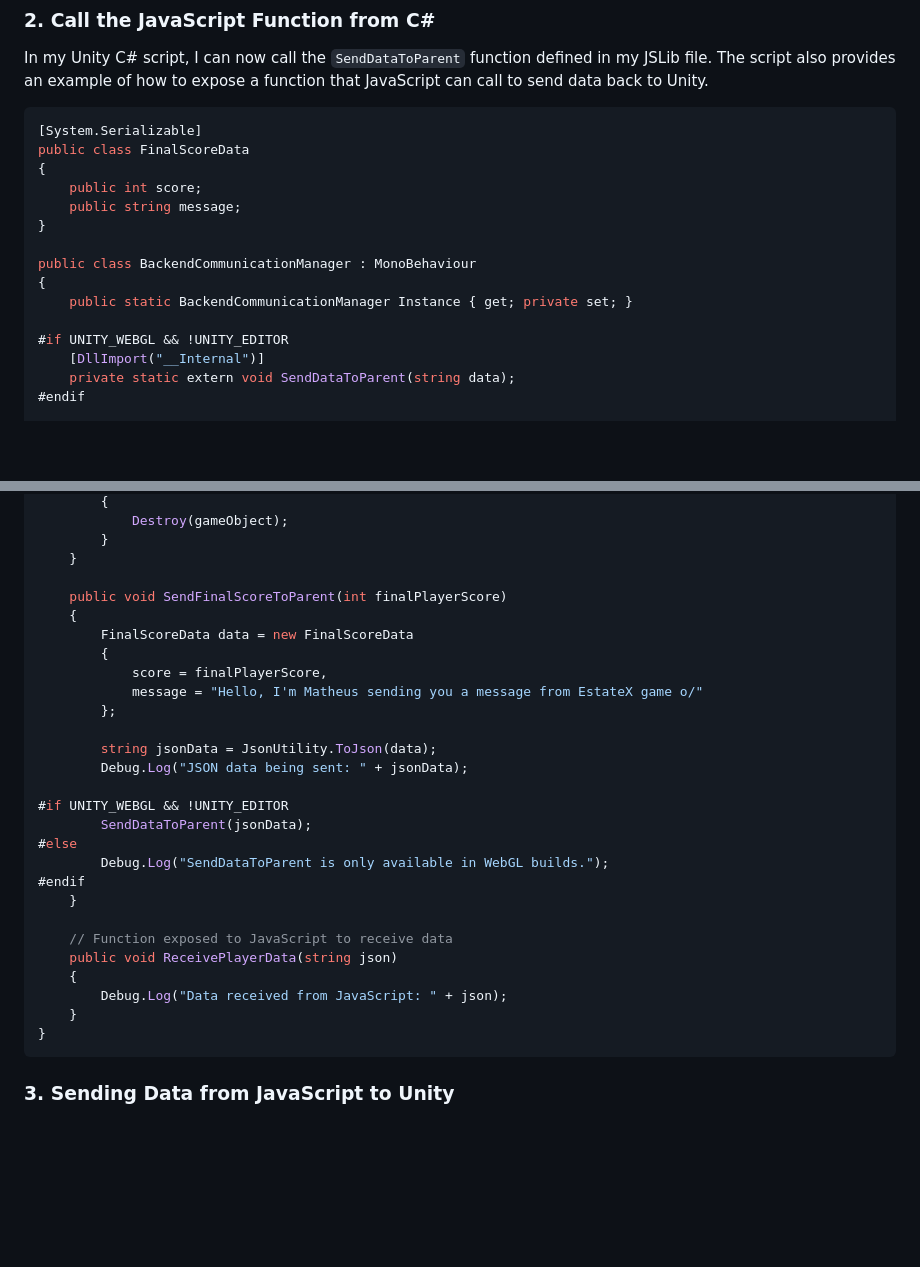
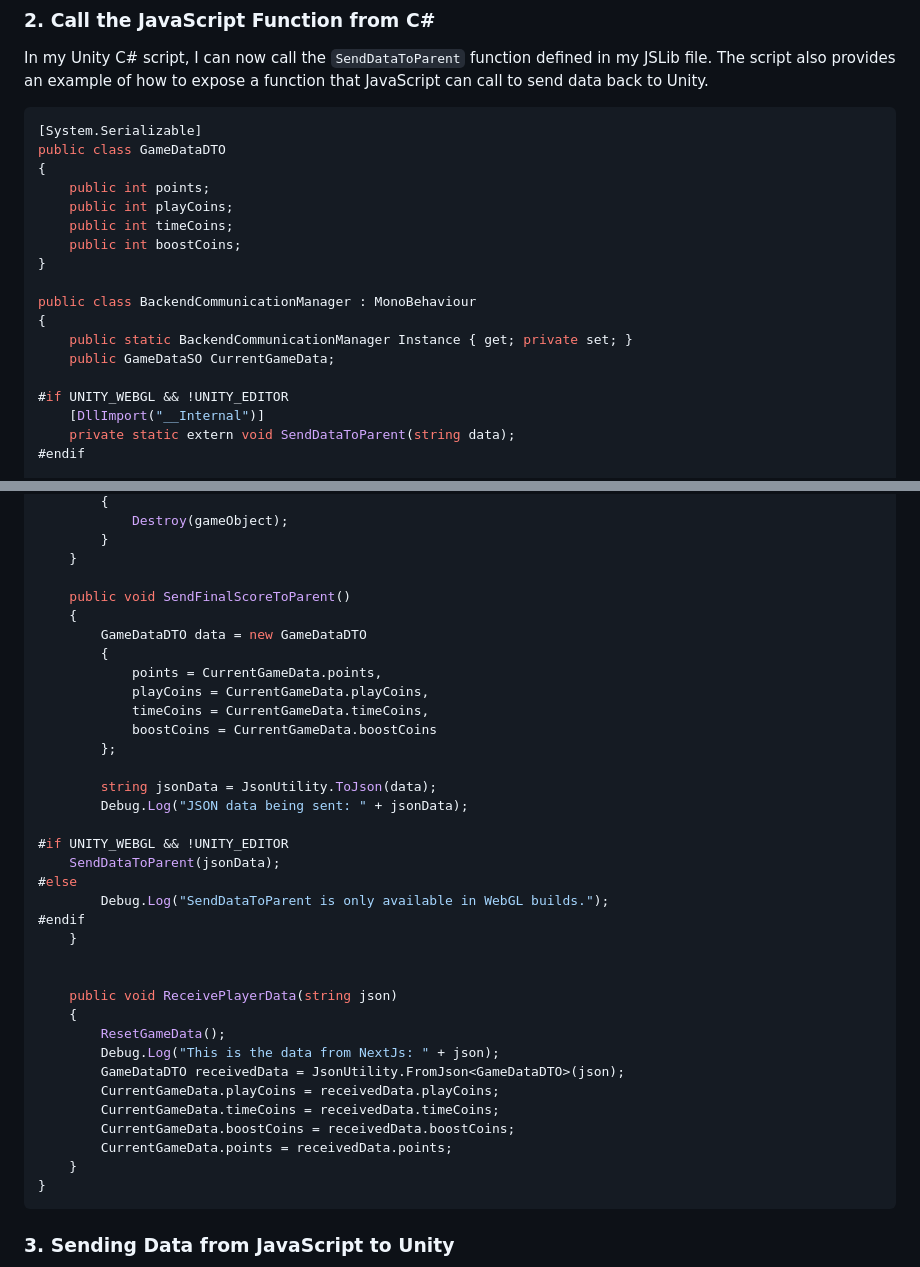
Before and after one commit to matheusfranca97/EstateXBuild, a Markdown page: README.md, 2 parts joined by grey strips. Drawn GitHub-style; blank space fills up the shorter version.

````diff
--- a/README.md
+++ b/README.md
@@ -38,15 +38,18 @@ In my Unity C# script, I can now call the `SendDataToParent` function defined in
 
 ```csharp
 [System.Serializable]
-public class FinalScoreData
+public class GameDataDTO
 {
-    public int score;
-    public string message;
+    public int points;
+    public int playCoins;
+    public int timeCoins;
+    public int boostCoins;
 }
 
 public class BackendCommunicationManager : MonoBehaviour
 {
     public static BackendCommunicationManager Instance { get; private set; }
+    public GameDataSO CurrentGameData;
 
 #if UNITY_WEBGL && !UNITY_EDITOR
     [DllImport("__Internal")]
@@ -66,28 +69,36 @@ public class BackendCommunicationManager : MonoBehaviour
         }
     }
 
-    public void SendFinalScoreToParent(int finalPlayerScore)
+    public void SendFinalScoreToParent()
     {
-        FinalScoreData data = new FinalScoreData
+        GameDataDTO data = new GameDataDTO
         {
-            score = finalPlayerScore,
-            message = "Hello, I'm Matheus sending you a message from EstateX game o/"
+            points = CurrentGameData.points,
+            playCoins = CurrentGameData.playCoins,
+            timeCoins = CurrentGameData.timeCoins,
+            boostCoins = CurrentGameData.boostCoins
         };
 
         string jsonData = JsonUtility.ToJson(data);
         Debug.Log("JSON data being sent: " + jsonData);
 
 #if UNITY_WEBGL && !UNITY_EDITOR
-        SendDataToParent(jsonData);
+    SendDataToParent(jsonData);
 #else
         Debug.Log("SendDataToParent is only available in WebGL builds.");
 #endif
     }
 
-    // Function exposed to JavaScript to receive data
+
     public void ReceivePlayerData(string json)
     {
-        Debug.Log("Data received from JavaScript: " + json);
+        ResetGameData();
+        Debug.Log("This is the data from NextJs: " + json);
+        GameDataDTO receivedData = JsonUtility.FromJson<GameDataDTO>(json);
+        CurrentGameData.playCoins = receivedData.playCoins;
+        CurrentGameData.timeCoins = receivedData.timeCoins;
+        CurrentGameData.boostCoins = receivedData.boostCoins;
+        CurrentGameData.points = receivedData.points;
     }
 }
 ```
````
